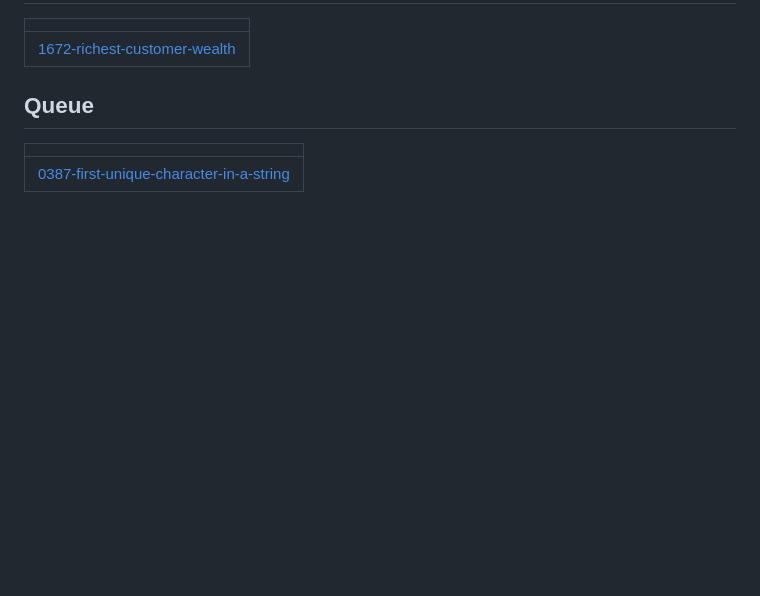
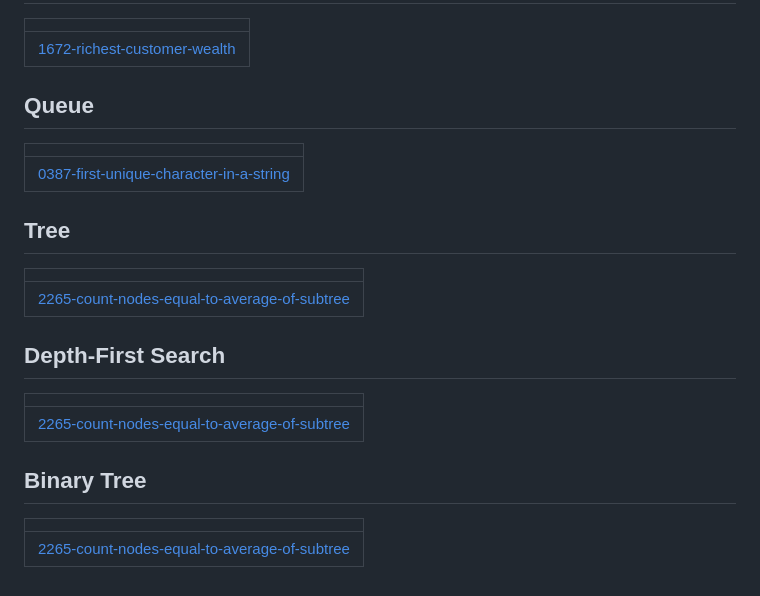
Before and after one commit to jatabhishekchaudhary1222-create/Codes, a Markdown page: README.md, the part around the change. Drawn GitHub-style; blank space fills up the shorter version.

Commit message:
Update README - Topic Tags

```diff
--- a/README.md
+++ b/README.md
@@ -184,4 +184,16 @@ A collection of LeetCode questions to ace the coding interview! - Created using
 |  |
 | ------- |
 | [0387-first-unique-character-in-a-string](https://github.com/jatabhishekchaudhary1222-create/Codes/tree/master/0387-first-unique-character-in-a-string) |
+## Tree
+|  |
+| ------- |
+| [2265-count-nodes-equal-to-average-of-subtree](https://github.com/jatabhishekchaudhary1222-create/Codes/tree/master/2265-count-nodes-equal-to-average-of-subtree) |
+## Depth-First Search
+|  |
+| ------- |
+| [2265-count-nodes-equal-to-average-of-subtree](https://github.com/jatabhishekchaudhary1222-create/Codes/tree/master/2265-count-nodes-equal-to-average-of-subtree) |
+## Binary Tree
+|  |
+| ------- |
+| [2265-count-nodes-equal-to-average-of-subtree](https://github.com/jatabhishekchaudhary1222-create/Codes/tree/master/2265-count-nodes-equal-to-average-of-subtree) |
 <!---LeetCode Topics End-->
```
